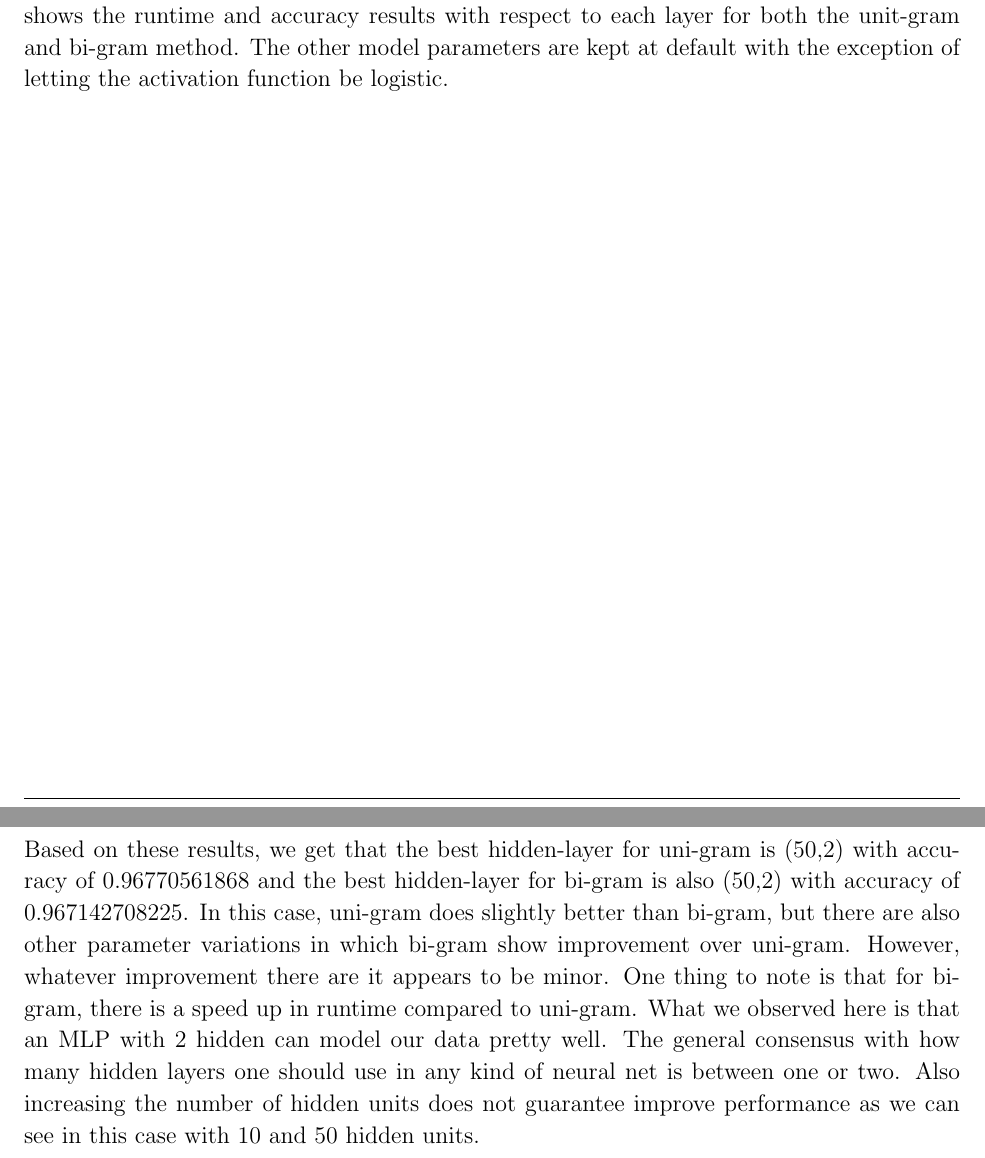
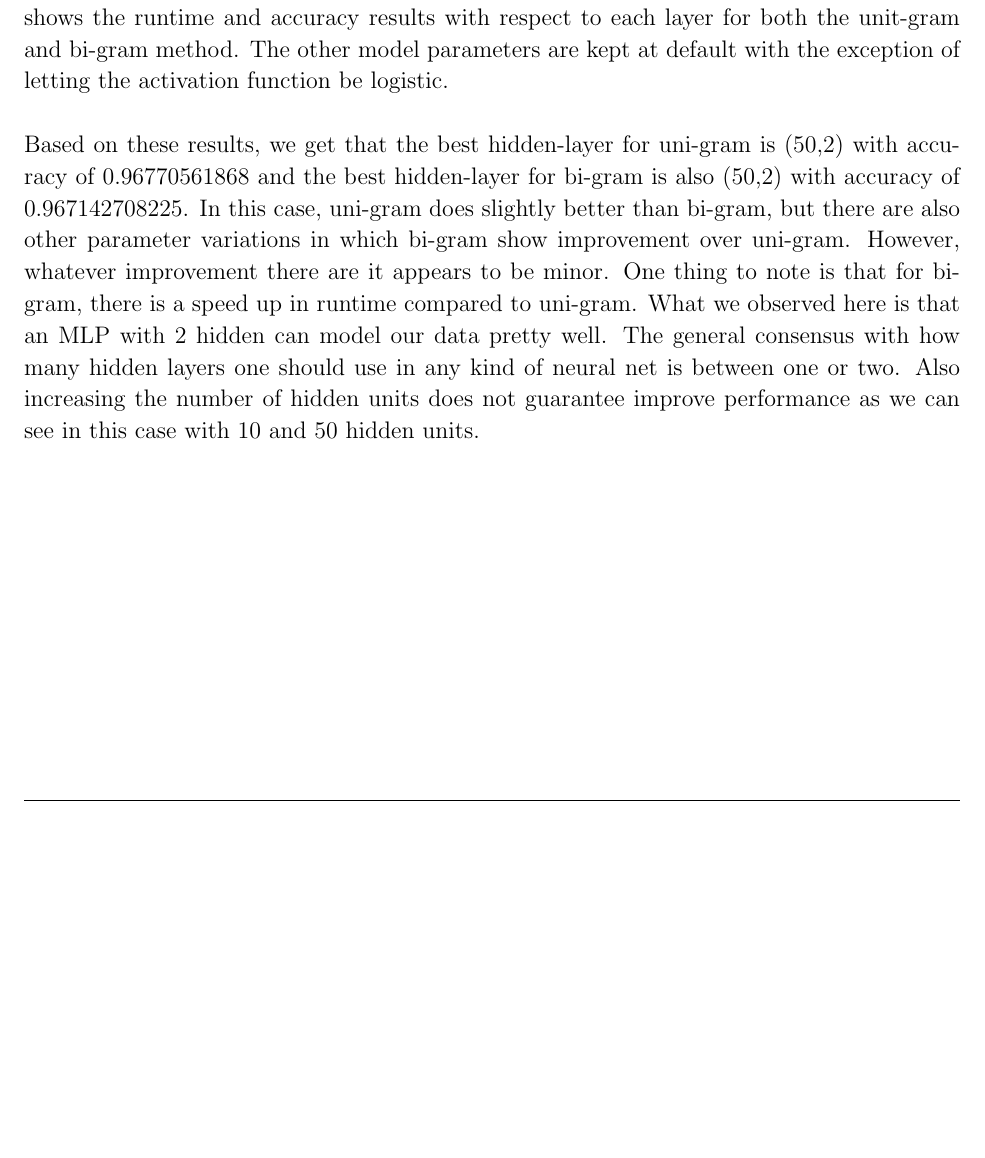
Before and after one commit to aenni0409/208-final-project-kapa, a LaTeX document (report/main.tex, which reads report/MLP.tex): two parts of pages 13 and 14 of 16 before the commit and part of page 13 of 16 after it, the two joined at a grey line, cut so that both start at the same text, the shorter picture padded with empty space. Compiled offline with pdfLaTeX.

Commit message:
Modify report format

```diff
--- a/report/MLP.tex
+++ b/report/MLP.tex
@@ -1,4 +1,6 @@
-For the multilayer perceptron model, we tune the hidden layer size. The following tables shows the runtime and accuracy results with respect to each layer for both the unit-gram and bi-gram method. The other model parameters are kept at default with the exception of letting the activation function be logistic.
+For the multilayer perceptron model, we tune the hidden layer size. The following tables shows the runtime and accuracy results with respect to each layer for both the unit-gram and bi-gram method. The other model parameters are kept at default with the exception of letting the activation function be logistic. \\
+
+Based on these results, we get that the best hidden-layer for uni-gram is (50,2) with accuracy of 0.96770561868 and the best hidden-layer for bi-gram is also (50,2) with accuracy of 0.967142708225. In this case, uni-gram does slightly better than bi-gram, but there are also other parameter variations in which bi-gram show improvement over uni-gram. However, whatever improvement there are it appears to be minor. One thing to note is that for bi-gram, there is a speed up in runtime compared to  uni-gram. What we observed here is that an MLP with 2 hidden can model our data pretty well. The general consensus with how many hidden layers one should use in any kind of neural net is between one or two. Also increasing the number of hidden units does not guarantee improve performance as we can see in this case with 10 and 50 hidden units. \\
 
 \begin{table}[H]
 \centering
```
Also changed, not shown: report/main.tex (+1 -0 lines), report/main.pdf, report/MLP.tex (1 more changed lines).
